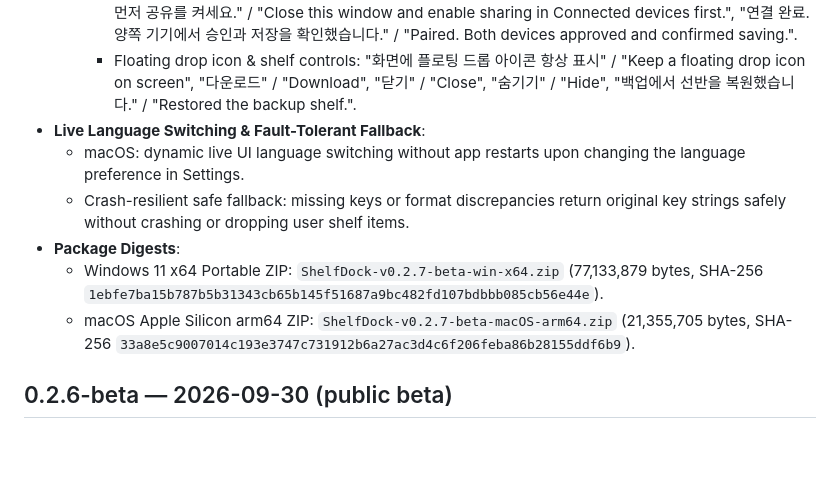
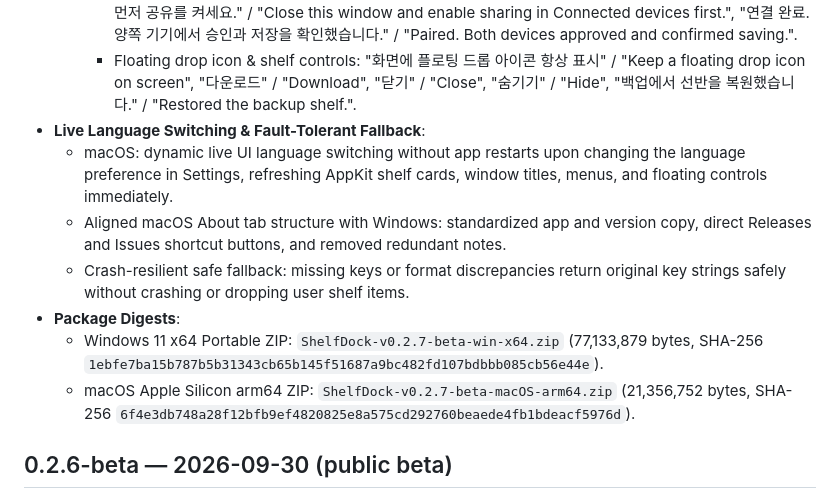
Before and after one commit to Mintflavor/shelfdock, a Markdown page: CHANGELOG.md, the part around the change. GitHub-like rendering; blank space fills up the shorter version.

Commit message:
docs: record refreshed macOS v0.2.7-beta package digest and UI polish in changelog

```diff
--- a/CHANGELOG.md
+++ b/CHANGELOG.md
@@ -12,11 +12,12 @@ All future changes must be recorded here by version before delivery. Entries dis
     - Pairing OTP & Sharing: "8자리 코드 만들기" / "Create 8-character code", "이 창을 닫고 연결된 기기에서 먼저 공유를 켜세요." / "Close this window and enable sharing in Connected devices first.", "연결 완료. 양쪽 기기에서 승인과 저장을 확인했습니다." / "Paired. Both devices approved and confirmed saving.".
     - Floating drop icon & shelf controls: "화면에 플로팅 드롭 아이콘 항상 표시" / "Keep a floating drop icon on screen", "다운로드" / "Download", "닫기" / "Close", "숨기기" / "Hide", "백업에서 선반을 복원했습니다." / "Restored the backup shelf.".
 - **Live Language Switching & Fault-Tolerant Fallback**:
-  - macOS: dynamic live UI language switching without app restarts upon changing the language preference in Settings.
+  - macOS: dynamic live UI language switching without app restarts upon changing the language preference in Settings, refreshing AppKit shelf cards, window titles, menus, and floating controls immediately.
+  - Aligned macOS About tab structure with Windows: standardized app and version copy, direct Releases and Issues shortcut buttons, and removed redundant notes.
   - Crash-resilient safe fallback: missing keys or format discrepancies return original key strings safely without crashing or dropping user shelf items.
 - **Package Digests**:
   - Windows 11 x64 Portable ZIP: `ShelfDock-v0.2.7-beta-win-x64.zip` (77,133,879 bytes, SHA-256 `1ebfe7ba15b787b5b31343cb65b145f51687a9bc482fd107bdbbb085cb56e44e`).
-  - macOS Apple Silicon arm64 ZIP: `ShelfDock-v0.2.7-beta-macOS-arm64.zip` (21,355,705 bytes, SHA-256 `33a8e5c9007014c193e3747c731912b6a27ac3d4c6f206feba86b28155ddf6b9`).
+  - macOS Apple Silicon arm64 ZIP: `ShelfDock-v0.2.7-beta-macOS-arm64.zip` (21,356,752 bytes, SHA-256 `6f4e3db748a28f12bfb9ef4820825e8a575cd292760beaede4fb1bdeacf5976d`).
 
 ## 0.2.6-beta — 2026-09-30 (public beta)
 
```
